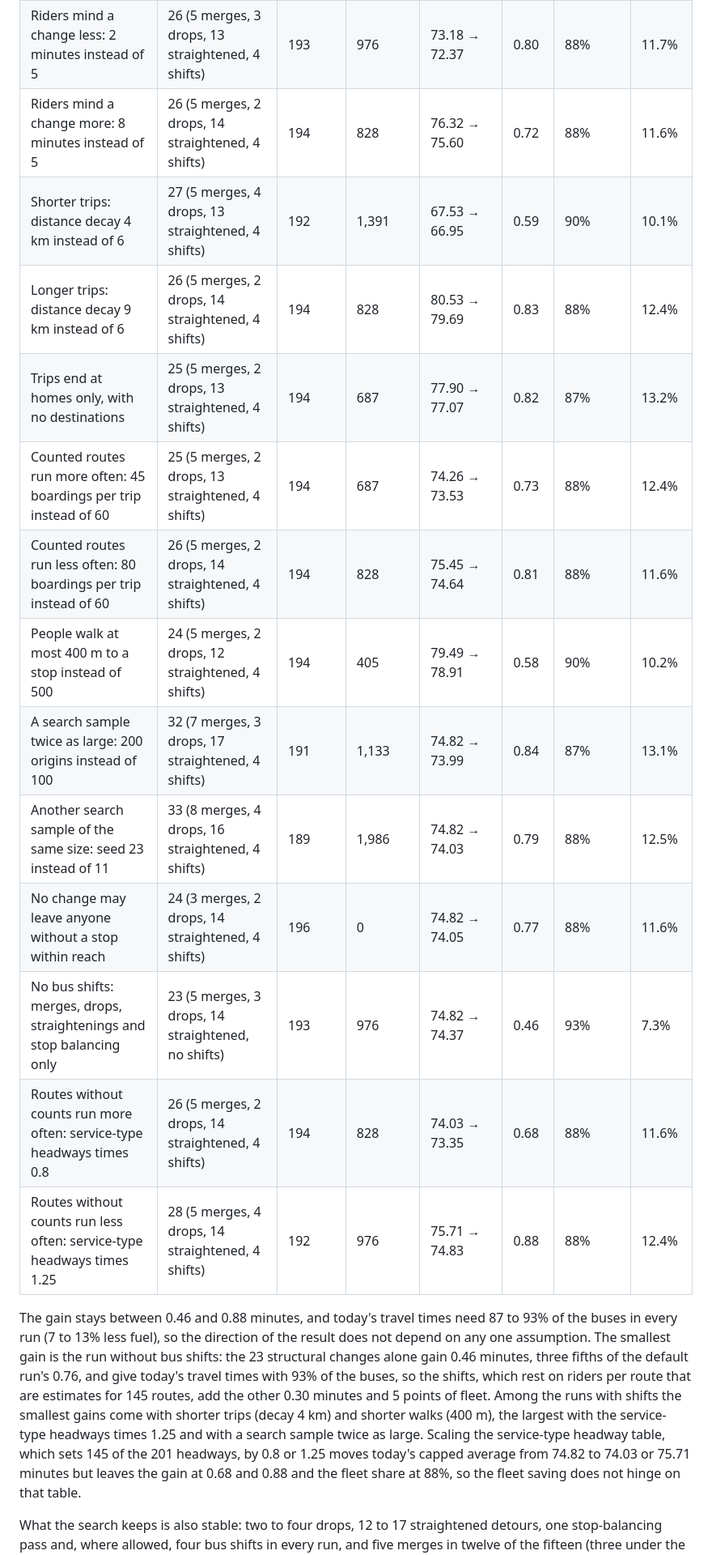
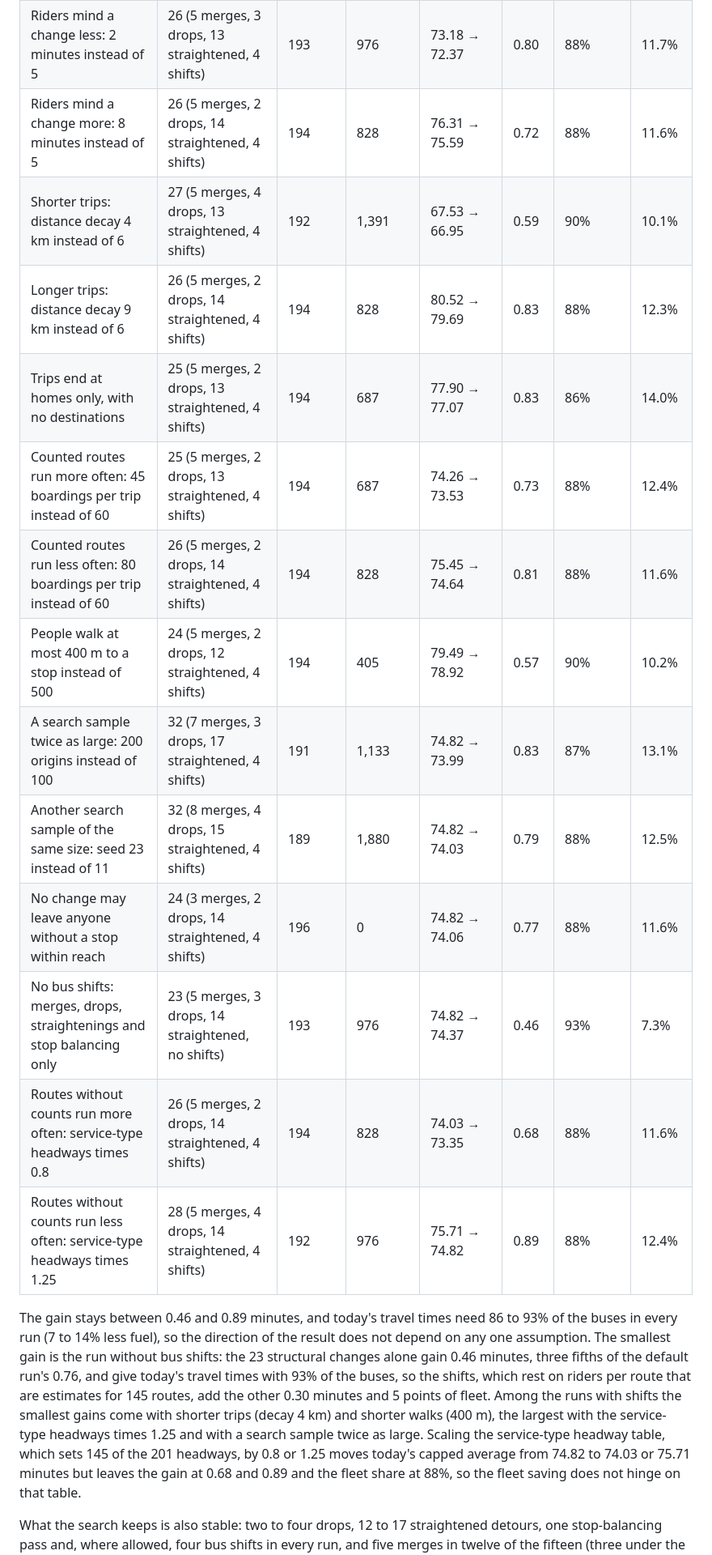
Before and after one commit to ismatsamadov/line, a Markdown page: docs/results.md, the part around one of its changes. Shown at 81% size. GitHub-like rendering.

```diff
--- a/docs/results.md
+++ b/docs/results.md
@@ -523,22 +523,22 @@ pass.
 |---|---|---|---|---|---|---|---|
 | The settings in busnet.toml | 27 (5 merges, 3 drops, 14 straightened, 4 shifts) | 193 | 976 | 74.82 → 74.06 | 0.76 | 88% | 11.7% |
 | Riders mind a change less: 2 minutes instead of 5 | 26 (5 merges, 3 drops, 13 straightened, 4 shifts) | 193 | 976 | 73.18 → 72.37 | 0.80 | 88% | 11.7% |
-| Riders mind a change more: 8 minutes instead of 5 | 26 (5 merges, 2 drops, 14 straightened, 4 shifts) | 194 | 828 | 76.32 → 75.60 | 0.72 | 88% | 11.6% |
+| Riders mind a change more: 8 minutes instead of 5 | 26 (5 merges, 2 drops, 14 straightened, 4 shifts) | 194 | 828 | 76.31 → 75.59 | 0.72 | 88% | 11.6% |
 | Shorter trips: distance decay 4 km instead of 6 | 27 (5 merges, 4 drops, 13 straightened, 4 shifts) | 192 | 1,391 | 67.53 → 66.95 | 0.59 | 90% | 10.1% |
-| Longer trips: distance decay 9 km instead of 6 | 26 (5 merges, 2 drops, 14 straightened, 4 shifts) | 194 | 828 | 80.53 → 79.69 | 0.83 | 88% | 12.4% |
-| Trips end at homes only, with no destinations | 25 (5 merges, 2 drops, 13 straightened, 4 shifts) | 194 | 687 | 77.90 → 77.07 | 0.82 | 87% | 13.2% |
+| Longer trips: distance decay 9 km instead of 6 | 26 (5 merges, 2 drops, 14 straightened, 4 shifts) | 194 | 828 | 80.52 → 79.69 | 0.83 | 88% | 12.3% |
+| Trips end at homes only, with no destinations | 25 (5 merges, 2 drops, 13 straightened, 4 shifts) | 194 | 687 | 77.90 → 77.07 | 0.83 | 86% | 14.0% |
 | Counted routes run more often: 45 boardings per trip instead of 60 | 25 (5 merges, 2 drops, 13 straightened, 4 shifts) | 194 | 687 | 74.26 → 73.53 | 0.73 | 88% | 12.4% |
 | Counted routes run less often: 80 boardings per trip instead of 60 | 26 (5 merges, 2 drops, 14 straightened, 4 shifts) | 194 | 828 | 75.45 → 74.64 | 0.81 | 88% | 11.6% |
-| People walk at most 400 m to a stop instead of 500 | 24 (5 merges, 2 drops, 12 straightened, 4 shifts) | 194 | 405 | 79.49 → 78.91 | 0.58 | 90% | 10.2% |
-| A search sample twice as large: 200 origins instead of 100 | 32 (7 merges, 3 drops, 17 straightened, 4 shifts) | 191 | 1,133 | 74.82 → 73.99 | 0.84 | 87% | 13.1% |
-| Another search sample of the same size: seed 23 instead of 11 | 33 (8 merges, 4 drops, 16 straightened, 4 shifts) | 189 | 1,986 | 74.82 → 74.03 | 0.79 | 88% | 12.5% |
-| No change may leave anyone without a stop within reach | 24 (3 merges, 2 drops, 14 straightened, 4 shifts) | 196 | 0 | 74.82 → 74.05 | 0.77 | 88% | 11.6% |
+| People walk at most 400 m to a stop instead of 500 | 24 (5 merges, 2 drops, 12 straightened, 4 shifts) | 194 | 405 | 79.49 → 78.92 | 0.57 | 90% | 10.2% |
+| A search sample twice as large: 200 origins instead of 100 | 32 (7 merges, 3 drops, 17 straightened, 4 shifts) | 191 | 1,133 | 74.82 → 73.99 | 0.83 | 87% | 13.1% |
+| Another search sample of the same size: seed 23 instead of 11 | 32 (8 merges, 4 drops, 15 straightened, 4 shifts) | 189 | 1,880 | 74.82 → 74.03 | 0.79 | 88% | 12.5% |
+| No change may leave anyone without a stop within reach | 24 (3 merges, 2 drops, 14 straightened, 4 shifts) | 196 | 0 | 74.82 → 74.06 | 0.77 | 88% | 11.6% |
 | No bus shifts: merges, drops, straightenings and stop balancing only | 23 (5 merges, 3 drops, 14 straightened, no shifts) | 193 | 976 | 74.82 → 74.37 | 0.46 | 93% | 7.3% |
 | Routes without counts run more often: service-type headways times 0.8 | 26 (5 merges, 2 drops, 14 straightened, 4 shifts) | 194 | 828 | 74.03 → 73.35 | 0.68 | 88% | 11.6% |
-| Routes without counts run less often: service-type headways times 1.25 | 28 (5 merges, 4 drops, 14 straightened, 4 shifts) | 192 | 976 | 75.71 → 74.83 | 0.88 | 88% | 12.4% |
+| Routes without counts run less often: service-type headways times 1.25 | 28 (5 merges, 4 drops, 14 straightened, 4 shifts) | 192 | 976 | 75.71 → 74.82 | 0.89 | 88% | 12.4% |
 
-The gain stays between 0.46 and 0.88 minutes, and today's travel times need 87 to 93%
-of the buses in every run (7 to 13% less fuel), so the direction of the result does not
+The gain stays between 0.46 and 0.89 minutes, and today's travel times need 86 to 93%
+of the buses in every run (7 to 14% less fuel), so the direction of the result does not
 depend on any one assumption. The smallest gain is the run without bus shifts: the 23
 structural changes alone gain 0.46 minutes, three fifths of the default run's 0.76, and
 give today's travel times with 93% of the buses, so the shifts, which rest on riders per
@@ -547,7 +547,7 @@ fleet. Among the runs with shifts the smallest gains come with shorter trips (de
 km) and shorter walks (400 m), the largest with the service-type headways times 1.25
 and with a search sample twice as large. Scaling the service-type headway table, which
 sets 145 of the 201 headways, by 0.8 or 1.25 moves today's capped average from 74.82
-to 74.03 or 75.71 minutes but leaves the gain at 0.68 and 0.88 and the fleet share at
+to 74.03 or 75.71 minutes but leaves the gain at 0.68 and 0.89 and the fleet share at
 88%, so the fleet saving does not hinge on that table.
 
 What the search keeps is also stable: two to four drops, 12 to 17 straightened detours,
```
Also changed, not shown: other parts of docs/results.md (+35 -35 lines), docs/README.md (+1 -1 lines), animations/redesign.gif, 12 other files.
